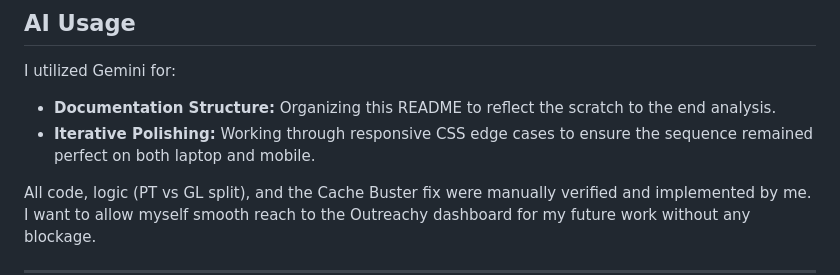
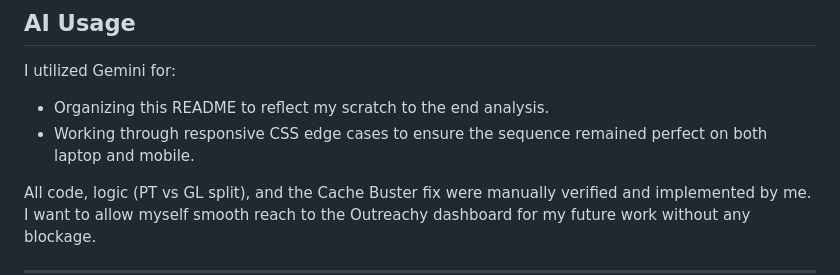
Before and after one commit to Shehrbaano-Ali/WikiScore-Lusofonia-Wish-8, a Markdown page: README.md, the part around one of its changes. GitHub-like rendering.

```diff
--- a/README.md
+++ b/README.md
@@ -142,8 +160,8 @@ WikiScore-Lusofonia-Wish-8/
 ---
 ## AI Usage
 I utilized Gemini for:
-* **Documentation Structure:** Organizing this README to reflect the scratch to the end analysis.
-* **Iterative Polishing:** Working through responsive CSS edge cases to ensure the sequence remained perfect on both laptop and mobile.
+* Organizing this README to reflect my scratch to the end analysis.
+* Working through responsive CSS edge cases to ensure the sequence remained perfect on both laptop and mobile.
 
 All code, logic (PT vs GL split), and the Cache Buster fix were manually verified and implemented by me. I want to allow myself smooth reach to the Outreachy dashboard for my future work without any blockage.
 
```
Also changed, not shown: other parts of README.md (+33 -15 lines).
